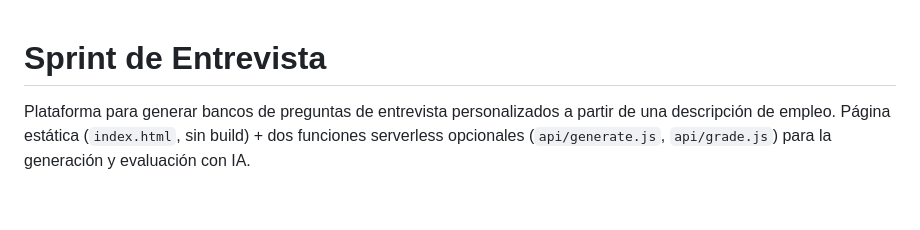
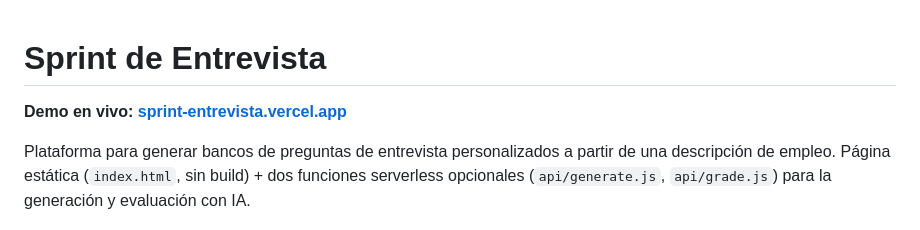
Before and after one commit to max-lopzzz/sprint-entrevista, a Markdown page: README.md, the part around the change. Drawn GitHub-style; blank space fills up the shorter version.

Commit message:
docs: link the live Vercel demo at the top of the README

```diff
--- a/README.md
+++ b/README.md
@@ -1,4 +1,6 @@
 # Sprint de Entrevista
+
+**Demo en vivo: [sprint-entrevista.vercel.app](https://sprint-entrevista.vercel.app/)**
 
 Plataforma para generar bancos de preguntas de entrevista personalizados a partir de una
 descripción de empleo. Página estática (`index.html`, sin build) + dos funciones serverless
```
